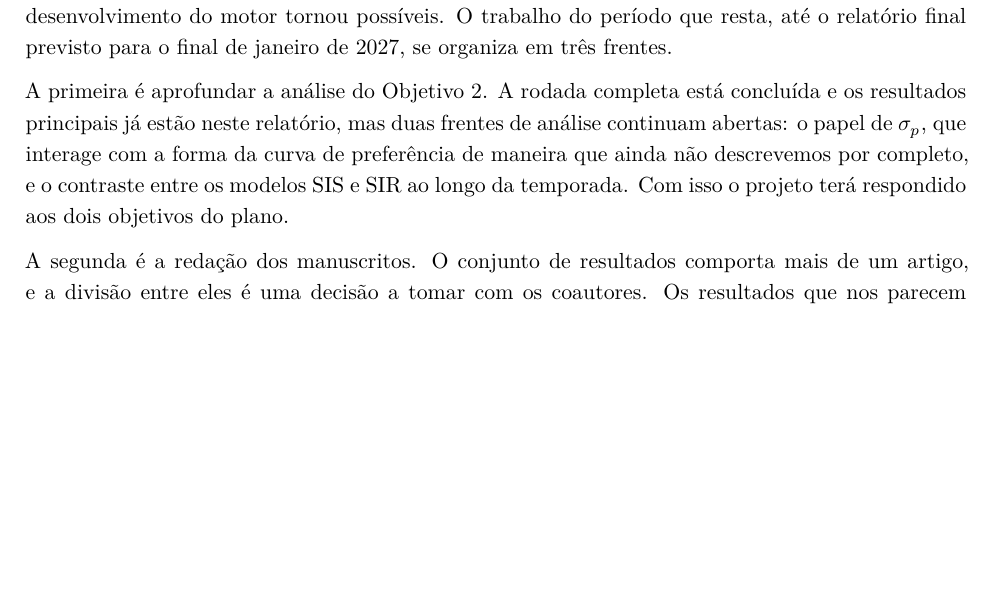
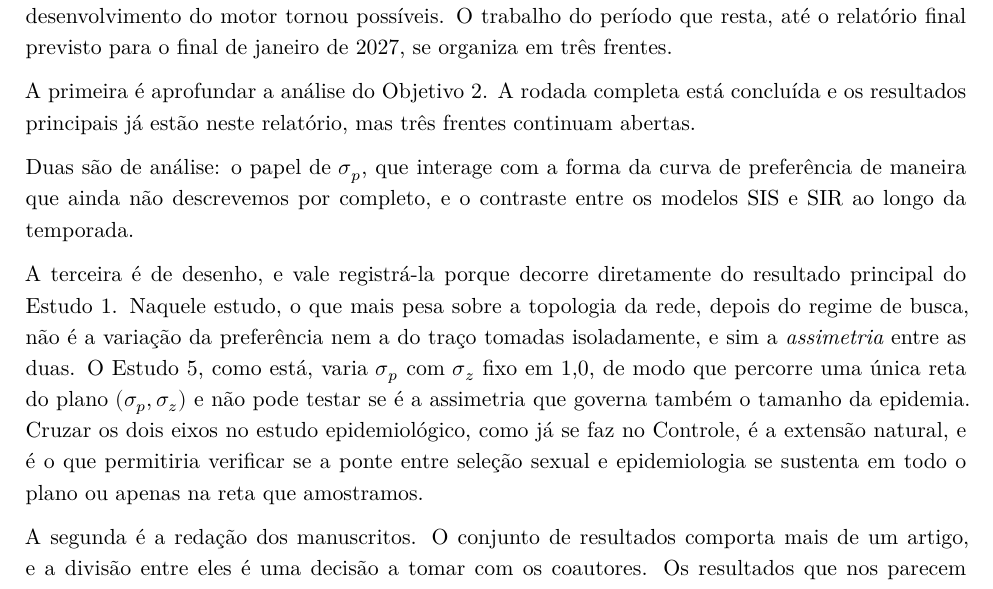
Before and after one commit to solimarygh/REDES_SEXUAIS_Cap1, an R Markdown document (Relatorio_FAPESP_2026.Rmd): part of page 13 of 14 before the commit and part of page 13 of 15 after it, cut so that both start at the same text, the shorter picture padded with empty space. Rendered offline with R 4.5, knitr and Pandoc, then LaTeX, with nearby package versions.

Commit message:
Registra uma lacuna de desenho do Estudo 5: sigma_z esta fixo
Conferido em Fase_Epidemia.R: o estudo epidemiologico varia sigma_p com
sigma_z = 1.0, de modo que percorre uma unica reta do plano (sigma_p, sigma_z).

Isso importa por causa do resultado principal do Estudo 1, que e que a topologia
da rede nao e governada pela variacao da preferencia nem pela do traco tomadas
isoladamente, e sim pela ASSIMETRIA entre as duas. Como esta, o Estudo 5 nao
pode testar se a assimetria governa tambem o tamanho da epidemia, e o mecanismo
que propomos preve que deveria: o consenso entre as femeas, que e o que
concentra os acasalamentos e com eles a transmissao, e propriedade das duas
variancias em conjunto e nao de qualquer uma delas sozinha.

Fica registrado nos dois lugares em que um leitor procuraria: na projecao do
relatorio, como a terceira frente aberta e de desenho e nao de analise, e nas
limitacoes do manuscrito, onde e o tipo de coisa que um revisor apontaria se nos
nao apontassemos.

Tambem silenciado um aviso do manuscrito quando os dados nao estao presentes:
mean() sobre uma coluna de um objeto NULL avisa em vez de falhar, e o aviso
poluia o render sem informar nada, ja que o resultado e tratado logo abaixo.

Co-Authored-By: Claude Opus 5 <noreply@anthropic.com>
Claude-Session: https://claude.ai/code/session_015c2nJCdGL2Jyp6HnXfVHFk

```diff
--- a/Relatorio_FAPESP_2026.Rmd
+++ b/Relatorio_FAPESP_2026.Rmd
@@ -1073,11 +1073,23 @@ trabalho do período que resta, até o relatório final previsto para o final de
 janeiro de 2027, se organiza em três frentes.
 
 A primeira é aprofundar a análise do Objetivo 2. A rodada completa está
-concluída e os resultados principais já estão neste relatório, mas duas frentes
-de análise continuam abertas: o papel de $\sigma_p$, que interage com a forma da
-curva de preferência de maneira que ainda não descrevemos por completo, e o
-contraste entre os modelos SIS e SIR ao longo da temporada. Com isso o projeto
-terá respondido aos dois objetivos do plano.
+concluída e os resultados principais já estão neste relatório, mas três frentes
+continuam abertas.
+
+Duas são de análise: o papel de $\sigma_p$, que interage com a forma da curva de
+preferência de maneira que ainda não descrevemos por completo, e o contraste
+entre os modelos SIS e SIR ao longo da temporada.
+
+A terceira é de desenho, e vale registrá-la porque decorre diretamente do
+resultado principal do Estudo 1. Naquele estudo, o que mais pesa sobre a
+topologia da rede, depois do regime de busca, não é a variação da preferência
+nem a do traço tomadas isoladamente, e sim a *assimetria* entre as duas. O
+Estudo 5, como está, varia $\sigma_p$ com $\sigma_z$ fixo em 1,0, de modo que
+percorre uma única reta do plano $(\sigma_p, \sigma_z)$ e não pode testar se é
+a assimetria que governa também o tamanho da epidemia. Cruzar os dois eixos no
+estudo epidemiológico, como já se faz no Controle, é a extensão natural, e é o
+que permitiria verificar se a ponte entre seleção sexual e epidemiologia se
+sustenta em todo o plano ou apenas na reta que amostramos.
 
 A segunda é a redação dos manuscritos. O conjunto de resultados comporta mais
 de um artigo, e a divisão entre eles é uma decisão a tomar com os coautores. Os
```
Also changed, not shown: Paper_JEB_Epidemia.Rmd (+13 -3 lines).
